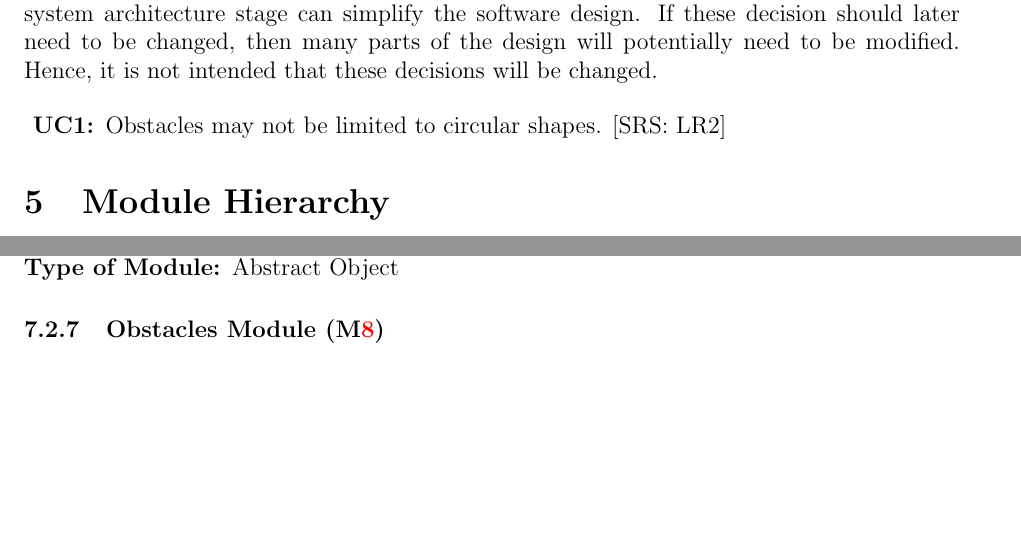
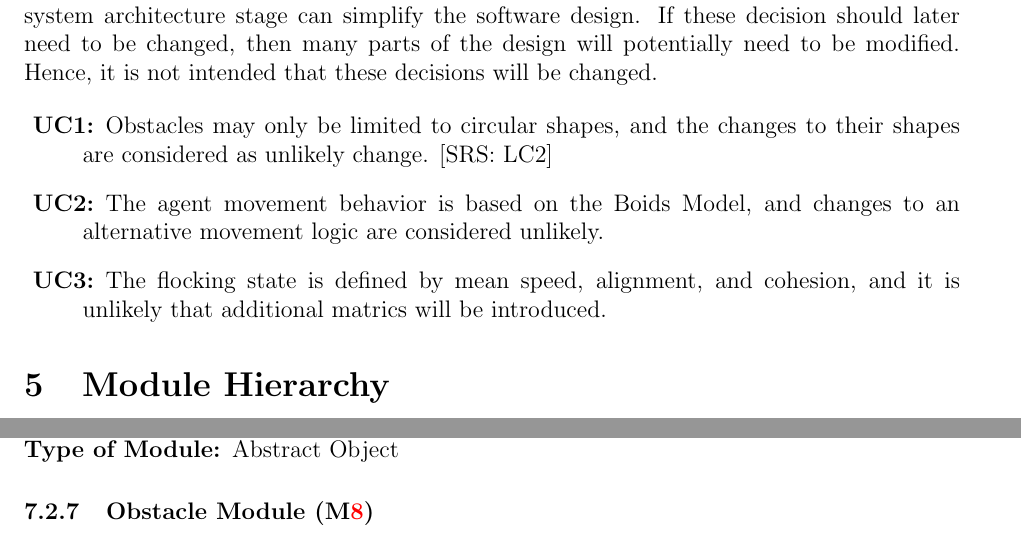
Before and after one commit to Mei0725/FlockingSimulator, a LaTeX document (docs/Design/SoftArchitecture/MG.tex): two parts of pages 7 and 11 of 18, joined at a grey line, cut so that both start at the same text, the shorter picture padded with empty space. Compiled offline with pdfLaTeX; a LaTeX package or settings file that is missing is left out.

Commit message:
fix issue #20, #21, #22

```diff
--- a/docs/Design/SoftArchitecture/MG.tex
+++ b/docs/Design/SoftArchitecture/MG.tex
@@ -177,8 +177,15 @@ will potentially need to be modified. Hence, it is not intended that these
 decisions will be changed.
 
 \begin{description}
-\item[\refstepcounter{ucnum} \uctheucnum \label{ucObsShape}:] Obstacles may not be
-limited to circular shapes. [SRS: LR2]
+\item[\refstepcounter{ucnum} \uctheucnum \label{ucObsShape}:] Obstacles may
+only be limited to circular shapes, and the changes to their shapes are
+considered as unlikely change. [SRS: LC2]
+\item[\refstepcounter{ucnum} \uctheucnum \label{ucMoveLogic}:] The agent movement
+behavior is based on the Boids Model, and changes to an alternative movement
+logic are considered unlikely.
+\item[\refstepcounter{ucnum} \uctheucnum \label{ucMatrics}:] The flocking state
+is defined by mean speed, alignment, and cohesion, and it is unlikely that
+additional matrics will be introduced.
 \end{description}
 
 \section{Module Hierarchy} \label{SecMH}
@@ -361,7 +368,7 @@ point or a timeout occurs.
 \item[Type of Module:] Abstract Object
 \end{description}
 
-\subsubsection{Obstacles Module (\mref{mObs})}
+\subsubsection{Obstacle Module (\mref{mObs})}
 
 \begin{description}
 \item[Secrets:] The data structures used to store the parameters of
```
Also changed, not shown: docs/Design/SoftArchitecture/MG.tex (6 more changed lines).
